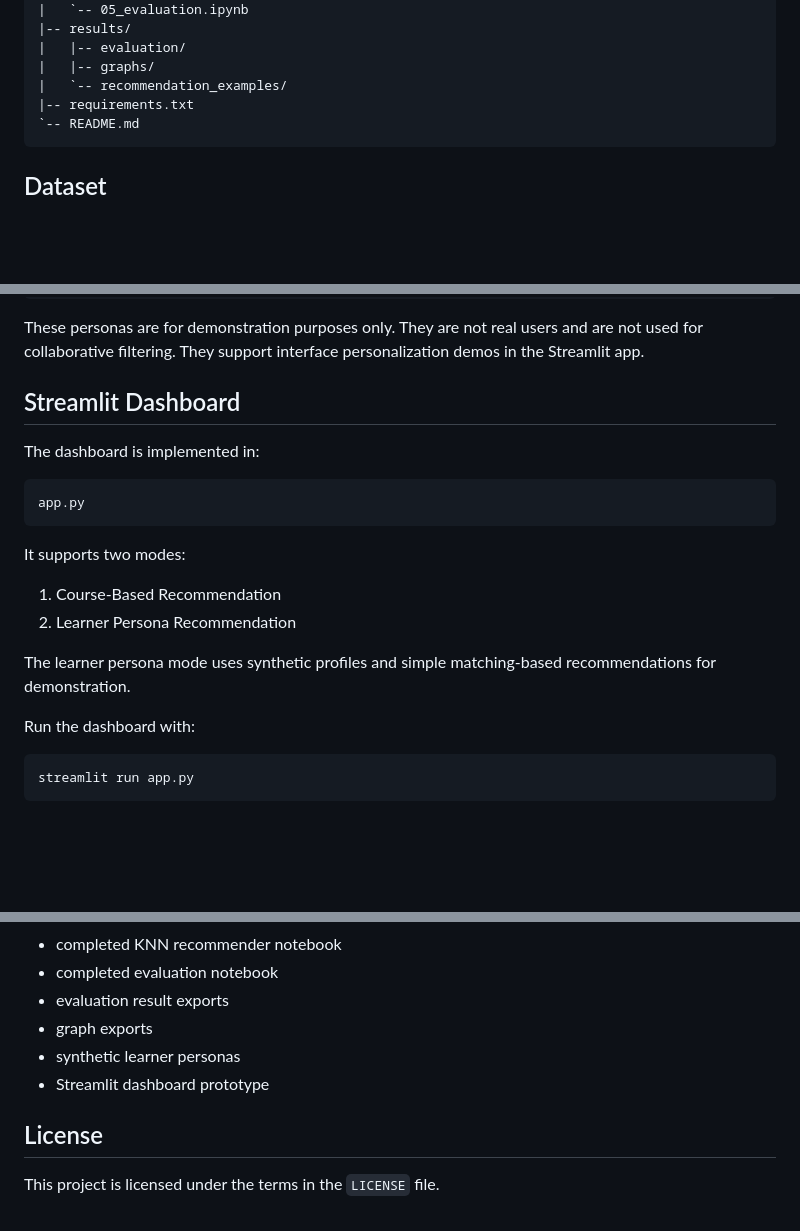
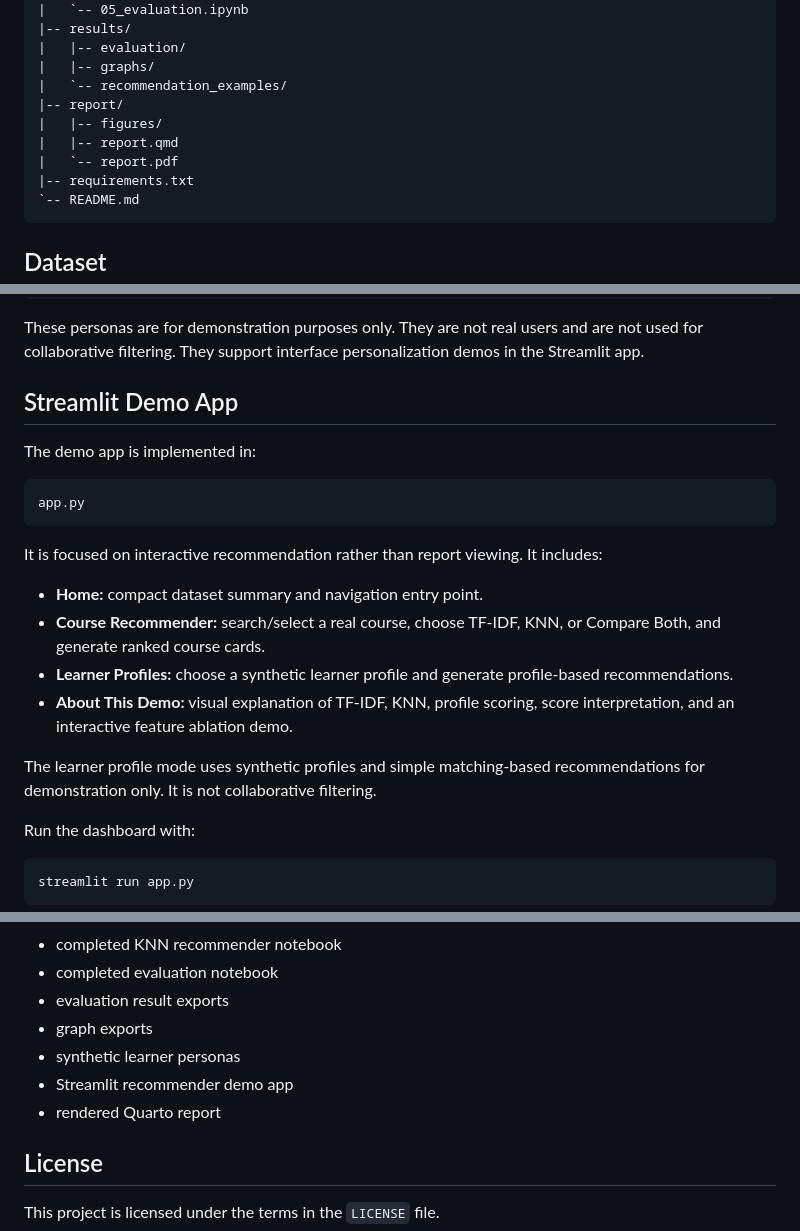
Before and after one commit to SimranHundal17/Online-course-recommender-system, a Markdown page: README.md, 3 parts joined by grey strips. Drawn GitHub-style; blank space fills up the shorter version.

Commit message:
update readme for recommender demo app

````diff
--- a/README.md
+++ b/README.md
@@ -34,6 +34,10 @@ Online-course-recommender-system/
 |   |-- evaluation/
 |   |-- graphs/
 |   `-- recommendation_examples/
+|-- report/
+|   |-- figures/
+|   |-- report.qmd
+|   `-- report.pdf
 |-- requirements.txt
 `-- README.md
 ```
@@ -153,20 +157,22 @@ data/synthetic_users.csv
 
 These personas are for demonstration purposes only. They are not real users and are not used for collaborative filtering. They support interface personalization demos in the Streamlit app.
 
-## Streamlit Dashboard
+## Streamlit Demo App
 
-The dashboard is implemented in:
+The demo app is implemented in:
 
 ```text
 app.py
 ```
 
-It supports two modes:
+It is focused on interactive recommendation rather than report viewing. It includes:
 
-1. Course-Based Recommendation
-2. Learner Persona Recommendation
+- **Home:** compact dataset summary and navigation entry point.
+- **Course Recommender:** search/select a real course, choose TF-IDF, KNN, or Compare Both, and generate ranked course cards.
+- **Learner Profiles:** choose a synthetic learner profile and generate profile-based recommendations.
+- **About This Demo:** visual explanation of TF-IDF, KNN, profile scoring, score interpretation, and an interactive feature ablation demo.
 
-The learner persona mode uses synthetic profiles and simple matching-based recommendations for demonstration.
+The learner profile mode uses synthetic profiles and simple matching-based recommendations for demonstration only. It is not collaborative filtering.
 
 Run the dashboard with:
 
@@ -229,7 +236,8 @@ The project includes:
 - evaluation result exports
 - graph exports
 - synthetic learner personas
-- Streamlit dashboard prototype
+- Streamlit recommender demo app
+- rendered Quarto report
 
 ## License
 
````
Also changed, not shown: other parts of README.md (+2 -1 lines).
